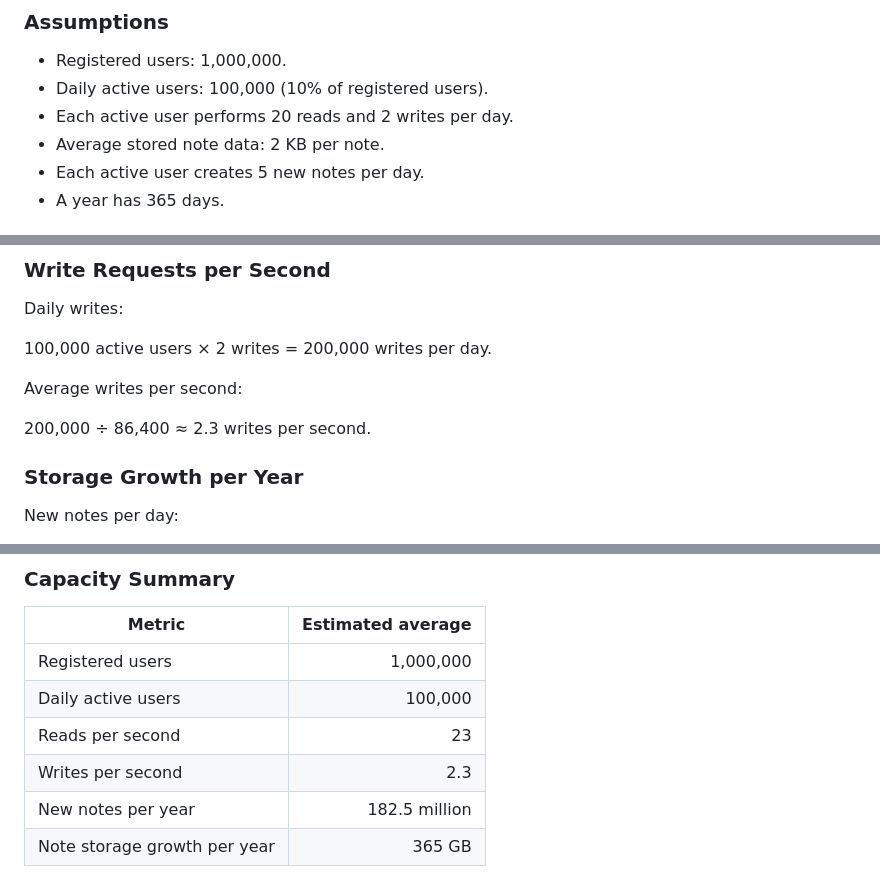
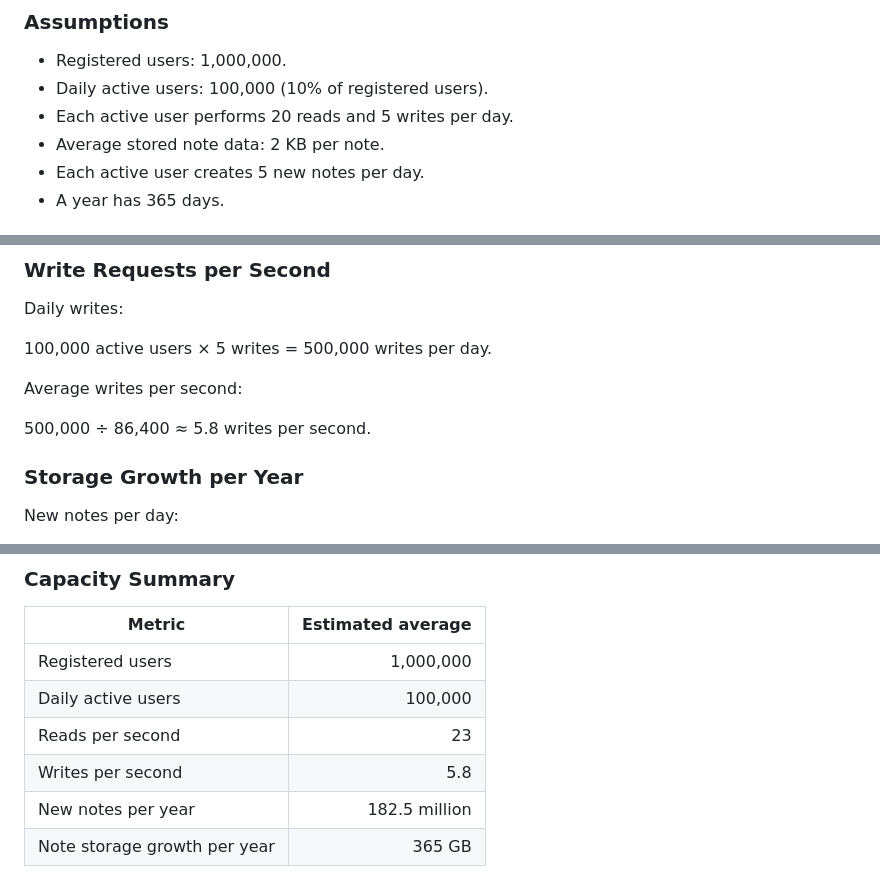
Before and after one commit to Wanjira68/quicknotes-system-design, a Markdown page: docs/architecture.md, 3 parts joined by grey strips. GitHub-like rendering.

Commit message:
Correct architecture capacity estimates

```diff
--- a/docs/architecture.md
+++ b/docs/architecture.md
@@ -34,7 +34,7 @@ The following figures are planning assumptions, not measured production traffic.
 
 - Registered users: 1,000,000.
 - Daily active users: 100,000 (10% of registered users).
-- Each active user performs 20 reads and 2 writes per day.
+- Each active user performs 20 reads and 5 writes per day.
 - Average stored note data: 2 KB per note.
 - Each active user creates 5 new notes per day.
 - A year has 365 days.
@@ -53,11 +53,11 @@ Average reads per second:
 
 Daily writes:
 
-100,000 active users × 2 writes = 200,000 writes per day.
+100,000 active users × 5 writes = 500,000 writes per day.
 
 Average writes per second:
 
-200,000 ÷ 86,400 ≈ 2.3 writes per second.
+500,000 ÷ 86,400 ≈ 5.8 writes per second.
 
 ### Storage Growth per Year
 
@@ -82,7 +82,7 @@ This estimate covers note content only. It excludes indexes, database overhead,
 | Registered users | 1,000,000 |
 | Daily active users | 100,000 |
 | Reads per second | 23 |
-| Writes per second | 2.3 |
+| Writes per second | 5.8 |
 | New notes per year | 182.5 million |
 | Note storage growth per year | 365 GB |
 
```
